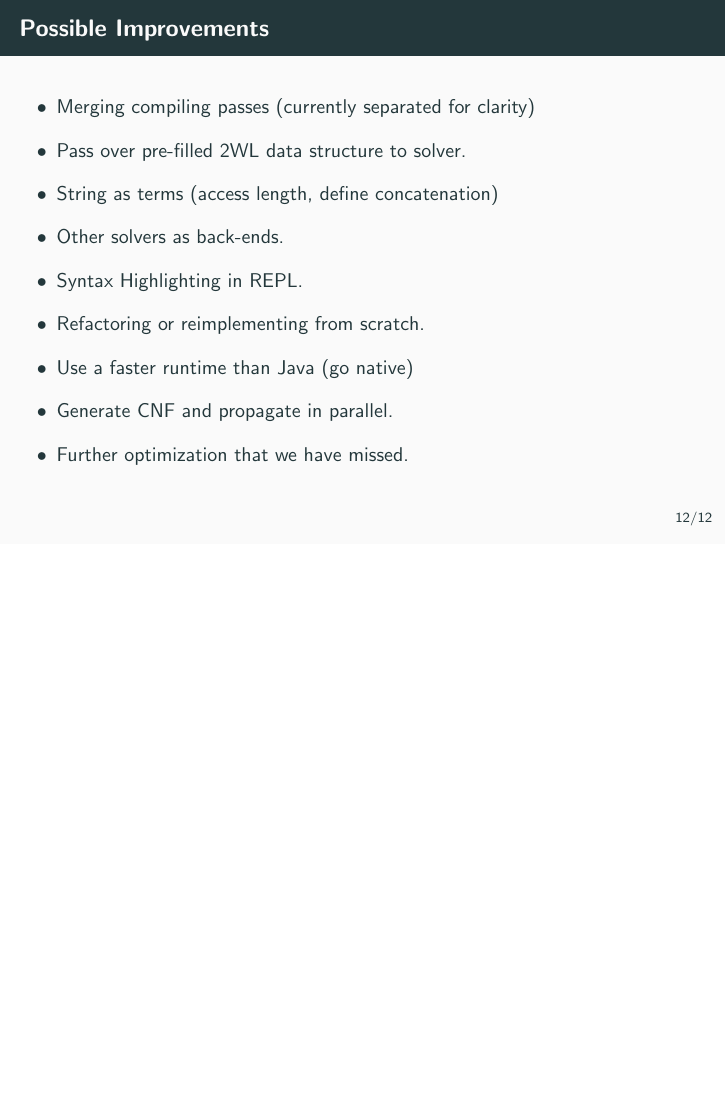
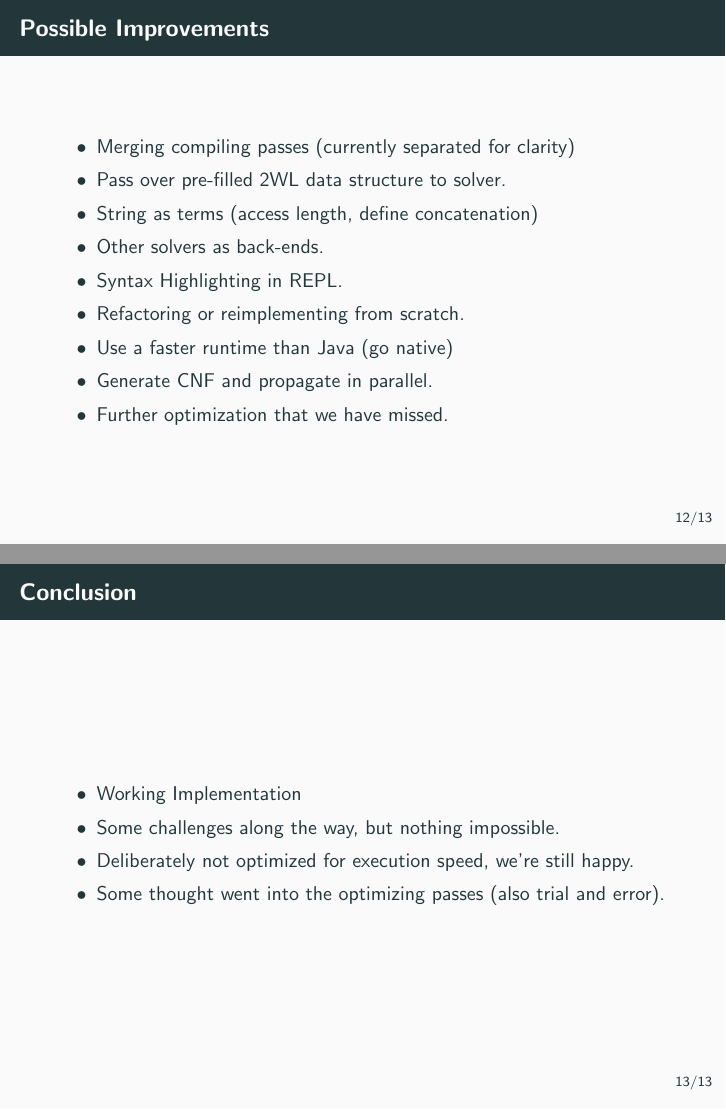
Before and after one commit to lorenzleutgeb/prisma, LaTeX slides (doc/presentation/presentation.tex): page 17 of 18 before the commit and pages 17 and 18 of 19 after it, the two joined at a grey line, the shorter picture padded with empty space. Compiled offline with pdfLaTeX.

Commit message:
Add conclusion

```diff
--- a/doc/presentation/presentation.tex
+++ b/doc/presentation/presentation.tex
@@ -202,6 +200,15 @@ expression
   	\end{itemize}
   \end{frame}
 
+  \begin{frame}{Conclusion}
+  	\begin{itemize}
+  		\item Working Implementation
+  		\item Some challenges along the way, but nothing impossible.
+  		\item Deliberately not optimized for execution speed, we're still happy.
+  		\item Some thought went into the optimizing passes (also trial and error).
+  	\end{itemize}
+  \end{frame}
+
   \begin{frame}[standout]
     Thank you!
   \end{frame}
```
Also changed, not shown: doc/presentation/presentation.tex (2 more changed lines).
